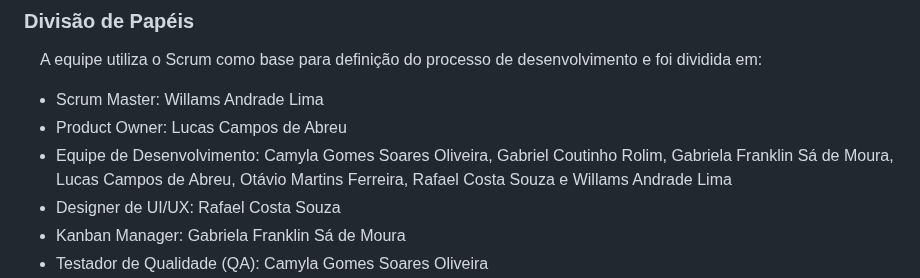
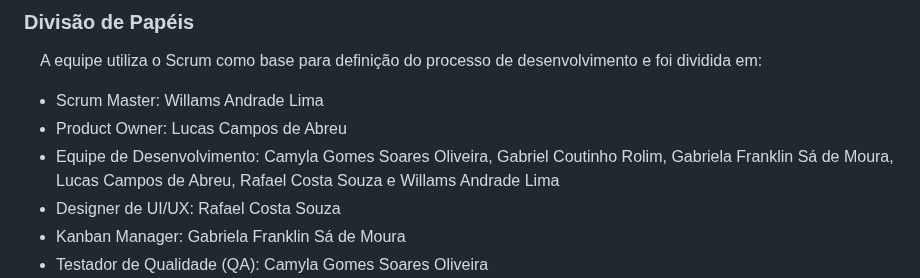
Before and after one commit to ICEI-PUC-Minas-PMV-ADS/pmv-ads-2023-2-e1-proj-web-t7-pucalm, a Markdown page: documentos/03-Metodologia.md, the part around the change. GitHub-like rendering.

Commit message:
Update 03-Metodologia.md
Atualização de texto da sprint 2

```diff
--- a/documentos/03-Metodologia.md
+++ b/documentos/03-Metodologia.md
@@ -13,7 +13,7 @@
 &emsp;A equipe utiliza o Scrum como base para definição do processo de desenvolvimento e foi dividida em:
 - Scrum Master: Willams Andrade Lima
 - Product Owner: Lucas Campos de Abreu
-- Equipe de Desenvolvimento: Camyla Gomes Soares Oliveira, Gabriel Coutinho Rolim, Gabriela Franklin Sá de Moura, Lucas Campos de Abreu, Otávio Martins Ferreira, Rafael Costa Souza e Willams Andrade Lima
+- Equipe de Desenvolvimento: Camyla Gomes Soares Oliveira, Gabriel Coutinho Rolim, Gabriela Franklin Sá de Moura, Lucas Campos de Abreu, Rafael Costa Souza e Willams Andrade Lima
 - Designer de UI/UX: Rafael Costa Souza
 - Kanban Manager: Gabriela Franklin Sá de Moura
 - Testador de Qualidade (QA): Camyla Gomes Soares Oliveira
```
